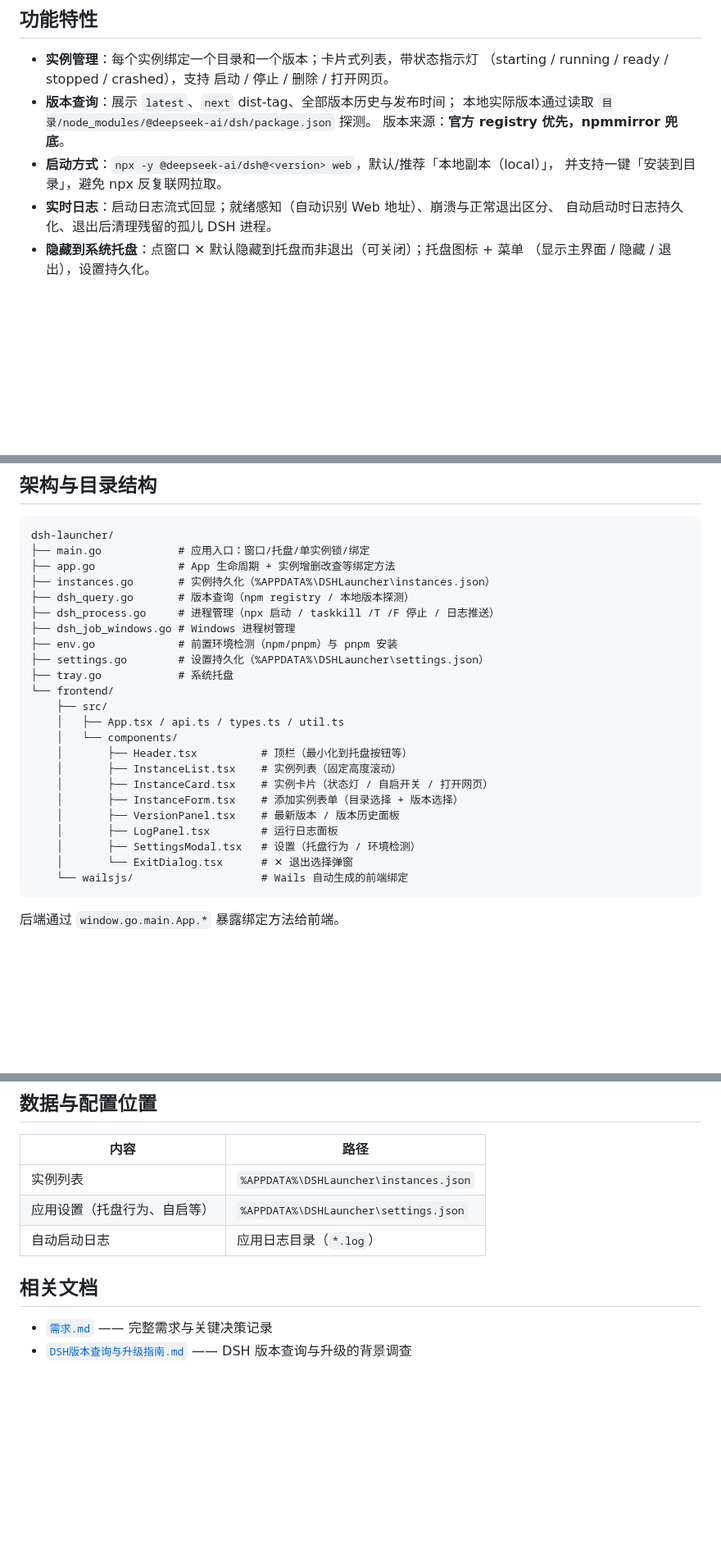
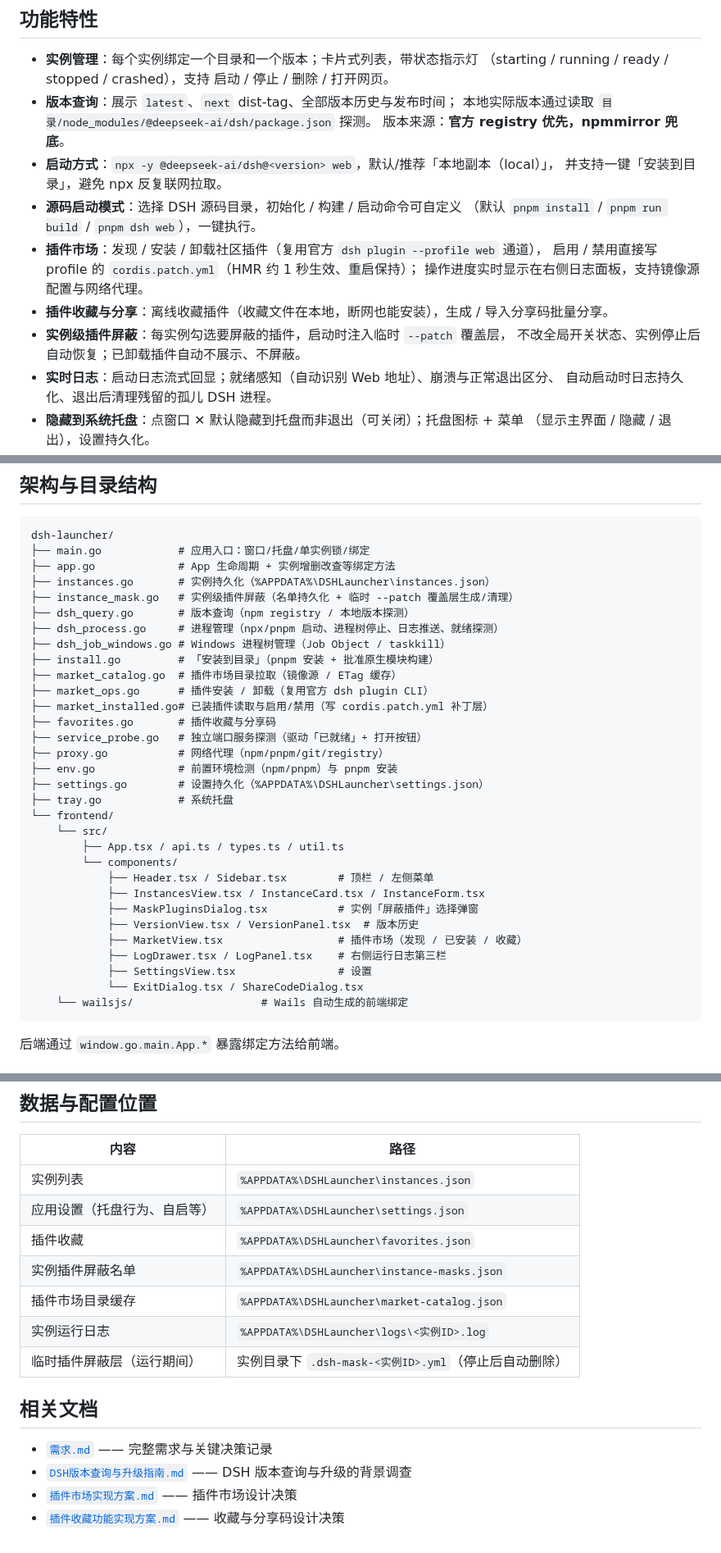
Before and after one commit to wishesl/dsh-launcher, a Markdown page: README.md, 3 parts joined by grey strips. Shown at 82% size. Rendered like a GitHub page; blank space fills up the shorter version.

Commit message:
docs: README 补「不启动 DSH 安全地管理一切」核心亮点段，界面预览新增插件已安装与实例管理截图，功能特性/目录结构/数据位置同步更新

````diff
--- a/README.md
+++ b/README.md
@@ -63,6 +87,14 @@ DSH 的启动方式本质是一条 `npx -y @deepseek-ai/dsh@<版本> web` 命令
   版本来源：**官方 registry 优先，npmmirror 兜底**。
 - **启动方式**：`npx -y @deepseek-ai/dsh@<version> web`，默认/推荐「本地副本（local）」，
   并支持一键「安装到目录」，避免 npx 反复联网拉取。
+- **源码启动模式**：选择 DSH 源码目录，初始化 / 构建 / 启动命令可自定义
+  （默认 `pnpm install` / `pnpm run build` / `pnpm dsh web`），一键执行。
+- **插件市场**：发现 / 安装 / 卸载社区插件（复用官方 `dsh plugin --profile web` 通道），
+  启用 / 禁用直接写 profile 的 `cordis.patch.yml`（HMR 约 1 秒生效、重启保持）；
+  操作进度实时显示在右侧日志面板，支持镜像源配置与网络代理。
+- **插件收藏与分享**：离线收藏插件（收藏文件在本地，断网也能安装），生成 / 导入分享码批量分享。
+- **实例级插件屏蔽**：每实例勾选要屏蔽的插件，启动时注入临时 `--patch` 覆盖层，
+  不改全局开关状态、实例停止后自动恢复；已卸载插件自动不展示、不屏蔽。
 - **实时日志**：启动日志流式回显；就绪感知（自动识别 Web 地址）、崩溃与正常退出区分、
   自动启动时日志持久化、退出后清理残留的孤儿 DSH 进程。
 - **隐藏到系统托盘**：点窗口 ✕ 默认隐藏到托盘而非退出（可关闭）；托盘图标 + 菜单
@@ -90,24 +122,32 @@ dsh-launcher/
 ├── main.go            # 应用入口：窗口/托盘/单实例锁/绑定
 ├── app.go             # App 生命周期 + 实例增删改查等绑定方法
 ├── instances.go       # 实例持久化（%APPDATA%\DSHLauncher\instances.json）
+├── instance_mask.go   # 实例级插件屏蔽（名单持久化 + 临时 --patch 覆盖层生成/清理）
 ├── dsh_query.go       # 版本查询（npm registry / 本地版本探测）
-├── dsh_process.go     # 进程管理（npx 启动 / taskkill /T /F 停止 / 日志推送）
-├── dsh_job_windows.go # Windows 进程树管理
+├── dsh_process.go     # 进程管理（npx/pnpm 启动、进程树停止、日志推送、就绪探测）
+├── dsh_job_windows.go # Windows 进程树管理（Job Object / taskkill）
+├── install.go         # 「安装到目录」（pnpm 安装 + 批准原生模块构建）
+├── market_catalog.go  # 插件市场目录拉取（镜像源 / ETag 缓存）
+├── market_ops.go      # 插件安装 / 卸载（复用官方 dsh plugin CLI）
+├── market_installed.go# 已装插件读取与启用/禁用（写 cordis.patch.yml 补丁层）
+├── favorites.go       # 插件收藏与分享码
+├── service_probe.go   # 独立端口服务探测（驱动「已就绪」+ 打开按钮）
+├── proxy.go           # 网络代理（npm/pnpm/git/registry）
 ├── env.go             # 前置环境检测（npm/pnpm）与 pnpm 安装
 ├── settings.go        # 设置持久化（%APPDATA%\DSHLauncher\settings.json）
 ├── tray.go            # 系统托盘
 └── frontend/
-    ├── src/
-    │   ├── App.tsx / api.ts / types.ts / util.ts
-    │   └── components/
-    │       ├── Header.tsx          # 顶栏（最小化到托盘按钮等）
-    │       ├── InstanceList.tsx    # 实例列表（固定高度滚动）
-    │       ├── InstanceCard.tsx    # 实例卡片（状态灯 / 自启开关 / 打开网页）
-    │       ├── InstanceForm.tsx    # 添加实例表单（目录选择 + 版本选择）
-    │       ├── VersionPanel.tsx    # 最新版本 / 版本历史面板
-    │       ├── LogPanel.tsx        # 运行日志面板
-    │       ├── SettingsModal.tsx   # 设置（托盘行为 / 环境检测）
-    │       └── ExitDialog.tsx      # ✕ 退出选择弹窗
+    └── src/
+        ├── App.tsx / api.ts / types.ts / util.ts
+        └── components/
+            ├── Header.tsx / Sidebar.tsx        # 顶栏 / 左侧菜单
+            ├── InstancesView.tsx / InstanceCard.tsx / InstanceForm.tsx
+            ├── MaskPluginsDialog.tsx           # 实例「屏蔽插件」选择弹窗
+            ├── VersionView.tsx / VersionPanel.tsx  # 版本历史
+            ├── MarketView.tsx                  # 插件市场（发现 / 已安装 / 收藏）
+            ├── LogDrawer.tsx / LogPanel.tsx    # 右侧运行日志第三栏
+            ├── SettingsView.tsx                # 设置
+            └── ExitDialog.tsx / ShareCodeDialog.tsx
     └── wailsjs/                    # Wails 自动生成的前端绑定
 ```
 
@@ -156,9 +196,15 @@ git push origin v0.1.0
 |---|---|
 | 实例列表 | `%APPDATA%\DSHLauncher\instances.json` |
 | 应用设置（托盘行为、自启等） | `%APPDATA%\DSHLauncher\settings.json` |
-| 自动启动日志 | 应用日志目录（`*.log`） |
+| 插件收藏 | `%APPDATA%\DSHLauncher\favorites.json` |
+| 实例插件屏蔽名单 | `%APPDATA%\DSHLauncher\instance-masks.json` |
+| 插件市场目录缓存 | `%APPDATA%\DSHLauncher\market-catalog.json` |
+| 实例运行日志 | `%APPDATA%\DSHLauncher\logs\<实例ID>.log` |
+| 临时插件屏蔽层（运行期间） | 实例目录下 `.dsh-mask-<实例ID>.yml`（停止后自动删除） |
 
 ## 相关文档
 
 - [`需求.md`](需求.md) —— 完整需求与关键决策记录
 - [`DSH版本查询与升级指南.md`](DSH版本查询与升级指南.md) —— DSH 版本查询与升级的背景调查
+- [`插件市场实现方案.md`](插件市场实现方案.md) —— 插件市场设计决策
+- [`插件收藏功能实现方案.md`](插件收藏功能实现方案.md) —— 收藏与分享码设计决策
````
Also changed, not shown: other parts of README.md (+24 -0 lines), dsh-launcher/README.md (+5 -17 lines), doc/20260829-120011.jpg (added), doc/20260829-120036.jpg (added).
